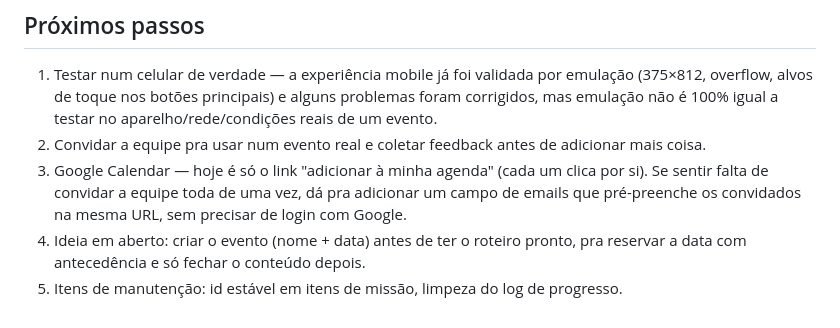
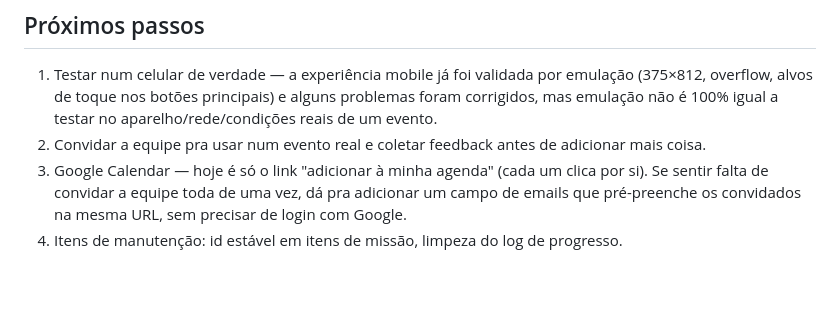
Before and after one commit to Jv-Reis/st-vm, a Markdown page: README.md, the part around the change. Drawn GitHub-style; blank space fills up the shorter version.

Commit message:
Remove the create-before-roteiro idea from próximos passos (shipped)

```diff
--- a/README.md
+++ b/README.md
@@ -113,5 +113,4 @@ public/app.js          lógica: geração via IA, prévia editável (draft), aut
 1. Testar num celular de verdade — a experiência mobile já foi validada por emulação (375×812, overflow, alvos de toque nos botões principais) e alguns problemas foram corrigidos, mas emulação não é 100% igual a testar no aparelho/rede/condições reais de um evento.
 2. Convidar a equipe pra usar num evento real e coletar feedback antes de adicionar mais coisa.
 3. Google Calendar — hoje é só o link "adicionar à minha agenda" (cada um clica por si). Se sentir falta de convidar a equipe toda de uma vez, dá pra adicionar um campo de emails que pré-preenche os convidados na mesma URL, sem precisar de login com Google.
-4. Ideia em aberto: criar o evento (nome + data) antes de ter o roteiro pronto, pra reservar a data com antecedência e só fechar o conteúdo depois.
-5. Itens de manutenção: id estável em itens de missão, limpeza do log de progresso.
+4. Itens de manutenção: id estável em itens de missão, limpeza do log de progresso.
```
